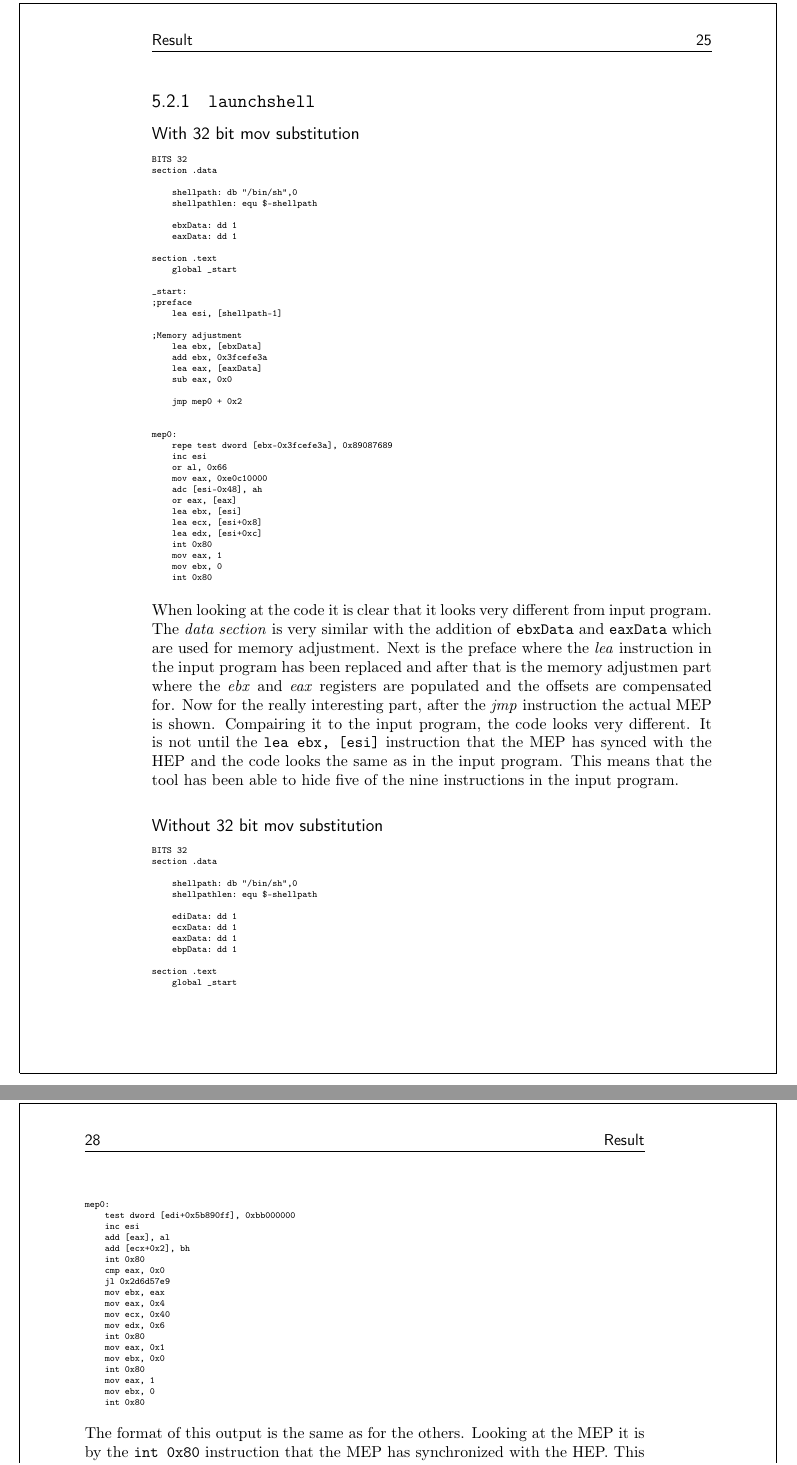
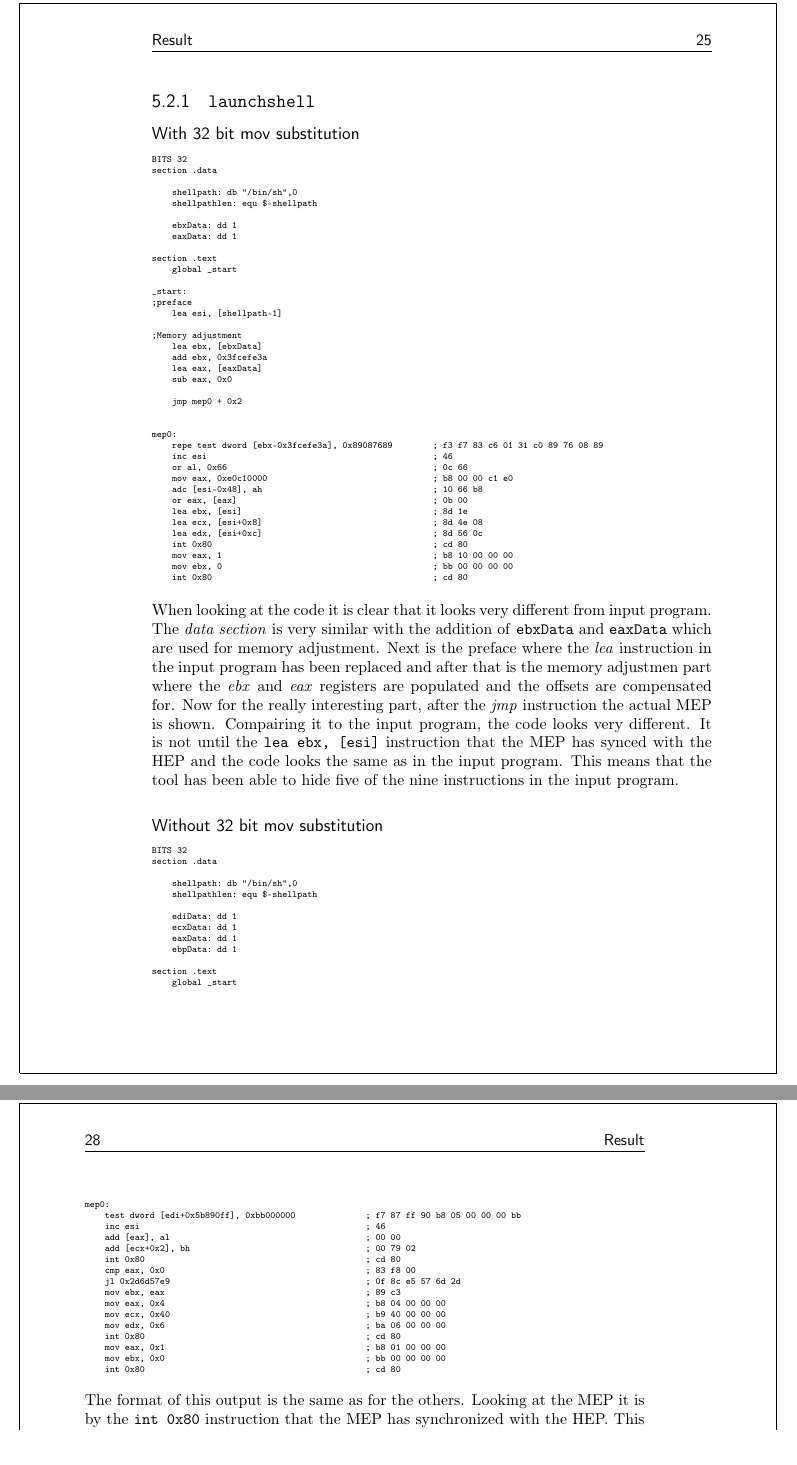
Before and after one commit to eriknylander/exjobb, a LaTeX thesis (report/main.tex): two parts of pages 33 and 36 of 46, joined at a grey line, cut so that both start at the same text. Compiled offline with pdfLaTeX.

Commit message:
Added hexcodes to the verbatim stuff

```diff
--- a/report/main.tex
+++ b/report/main.tex
@@ -640,19 +640,19 @@ _start:
 
 
 mep0:
-    repe test dword [ebx-0x3fcefe3a], 0x89087689
-    inc esi
-    or al, 0x66
-    mov eax, 0xe0c10000
-    adc [esi-0x48], ah
-    or eax, [eax]
-    lea ebx, [esi]
-    lea ecx, [esi+0x8]
-    lea edx, [esi+0xc]
-    int 0x80
-    mov eax, 1
-    mov ebx, 0
-    int 0x80
+    repe test dword [ebx-0x3fcefe3a], 0x89087689        ; f3 f7 83 c6 01 31 c0 89 76 08 89
+    inc esi                                             ; 46
+    or al, 0x66                                         ; 0c 66
+    mov eax, 0xe0c10000                                 ; b8 00 00 c1 e0
+    adc [esi-0x48], ah                                  ; 10 66 b8
+    or eax, [eax]                                       ; 0b 00
+    lea ebx, [esi]                                      ; 8d 1e
+    lea ecx, [esi+0x8]                                  ; 8d 4e 08
+    lea edx, [esi+0xc]                                  ; 8d 56 0c
+    int 0x80                                            ; cd 80
+    mov eax, 1                                          ; b8 10 00 00 00
+    mov ebx, 0                                          ; bb 00 00 00 00
+    int 0x80                                            ; cd 80
 \end{Verbatim}
 
 \noindent When looking at the code it is clear that it looks very different from input program. The \emph{data section} is very similar with the addition of \texttt{ebxData} and \texttt{eaxData} which are used for memory adjustment. Next is the preface where the \emph{lea} instruction in the input program has been replaced and after that is the memory adjustmen part where the \emph{ebx} and \emph{eax} registers are populated and the offsets are compensated for. Now for the really interesting part, after the \emph{jmp} instruction the actual MEP is shown. Compairing it to the input program, the code looks very different. It is not until the \texttt{lea ebx, [esi]} instruction that the MEP has synced with the HEP and the code looks the same as in the input program. This means that the tool has been able to hide five of the nine instructions in the input program.
@@ -691,3 +691,13 @@ _start:
 
 ;mep
 mep0:
+    test dword [edi+0x1c683ff], 0x7689c031              ; f7 87 ff 83 c6 01 31 c0 89 76
+    or [ecx+0xbb80c46], cl                              ; 08 89 46 0c b8 0b
+    add [eax], al                                       ; 00 00
+    add [ebp+0x84e8d1e], cl                             ; 00 8d 1e 8d 4e 08
+    lea edx, [esi+0xc]                                  ; 8d 56 0c
+    int 0x80                                            ; cd 80
+    pop ebp                                             ; 5d
+    mov eax, 1                                          ; b8 01 00 00 00
+    mov ebx, 0                                          ; bb 00 00 00 00
+    int 0x80                                            ; cd 80
@@ -734,3 +734,5 @@ _start:
 
 ;mep
 mep0:
+    test dword [edi-0x47996f01], 0xe0c10000             ; f7 87 ff 90 66 b8 00 00 c1 e0
+    adc [esi-0x48], ah                                  ; 10 66 b8
@@ -768,0 +746,4 @@ mep0:
+    int 0x80                                            ; cd 80
+    cmp eax, 0x0                                        ; 83 f8 00
+    jl 0x28c31dea                                       ; 0f 8c e6 1d c3 28
+    mov ebx, eax                                        ; 89 c3
@@ -768,0 +759 @@ mep0:
+    int 0x80                                            ; cd 80
@@ -769,3 +766,6 @@ mep0:
+    mov eax, 1                                          ; b8 01 00 00 00
+    mov ebx, 0                                          ; bb 00 00 00 00
+    int 0x80                                            ; cd 80
 \end{Verbatim}
 
 \noindent When running the tool with \texttt{writetofile} as input and using 32 bit \emph{mov} substitution, the output is on the same format as the runs with \texttt{launchshell}. The \emph{data section} looks similar, the variables from the input program are allocated together with the data for memory adjustment. The MEP is a little harder to interpret since the 32 bit \emph{mov} substitution has changed the look of the program. Upon assembly of the input program, the label in the instruction \texttt{mov ebx, filetoopen} has been translated into \texttt{mov ebx, 0x46}. Knowing this, it can be determined that the tool only managed to hide two of the instructions in the input program.
@@ -803,24 +803,21 @@ _start:
 
 ;mep
 mep0:
-    test dword [edi+0x5b890ff], 0xbb000000
-    inc esi
-    add [eax], al
-    add [ecx+0x2], bh
-    int 0x80
-    cmp eax, 0x0
-    jl 0x2d6d57e9
-    mov ebx, eax
-    mov eax, 0x4
-    mov ecx, 0x40
-    mov edx, 0x6
-    int 0x80
-    mov eax, 0x1
-    mov ebx, 0x0
-    int 0x80
-    mov eax, 1
-    mov ebx, 0
-    int 0x80
+    test dword [edi+0x5b890ff], 0xbb000000              ; f7 87 ff 90 b8 05 00 00 00 bb
+    inc esi                                             ; 46
+    add [eax], al                                       ; 00 00
+    add [ecx+0x2], bh                                   ; 00 79 02
+    int 0x80                                            ; cd 80
+    cmp eax, 0x0                                        ; 83 f8 00
+    jl 0x2d6d57e9                                       ; 0f 8c e5 57 6d 2d
+    mov ebx, eax                                        ; 89 c3
+    mov eax, 0x4                                        ; b8 04 00 00 00
+    mov ecx, 0x40                                       ; b9 40 00 00 00
+    mov edx, 0x6                                        ; ba 06 00 00 00
+    int 0x80                                            ; cd 80
+    mov eax, 0x1                                        ; b8 01 00 00 00
+    mov ebx, 0x0                                        ; bb 00 00 00 00
+    int 0x80                                            ; cd 80
 \end{Verbatim}
 
 \noindent The format of this output is the same as for the others. Looking at the MEP it is by the \texttt{int 0x80} instruction that the MEP has synchronized with the HEP. This means that the almost the entire first system call has been hidden. The number of hidden instructions is for this run three.\newline
```
Also changed, not shown: report/main.tex (64 more changed lines).
